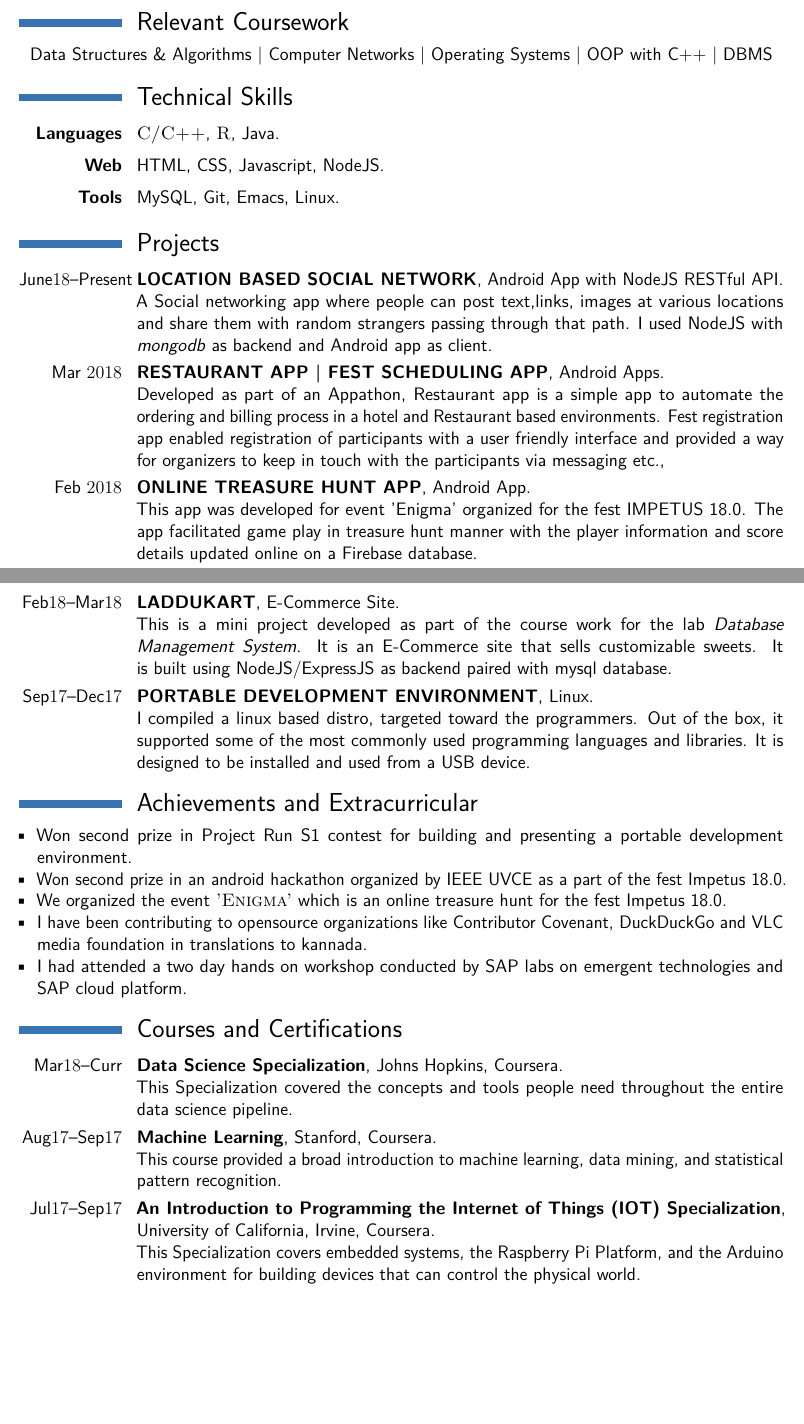
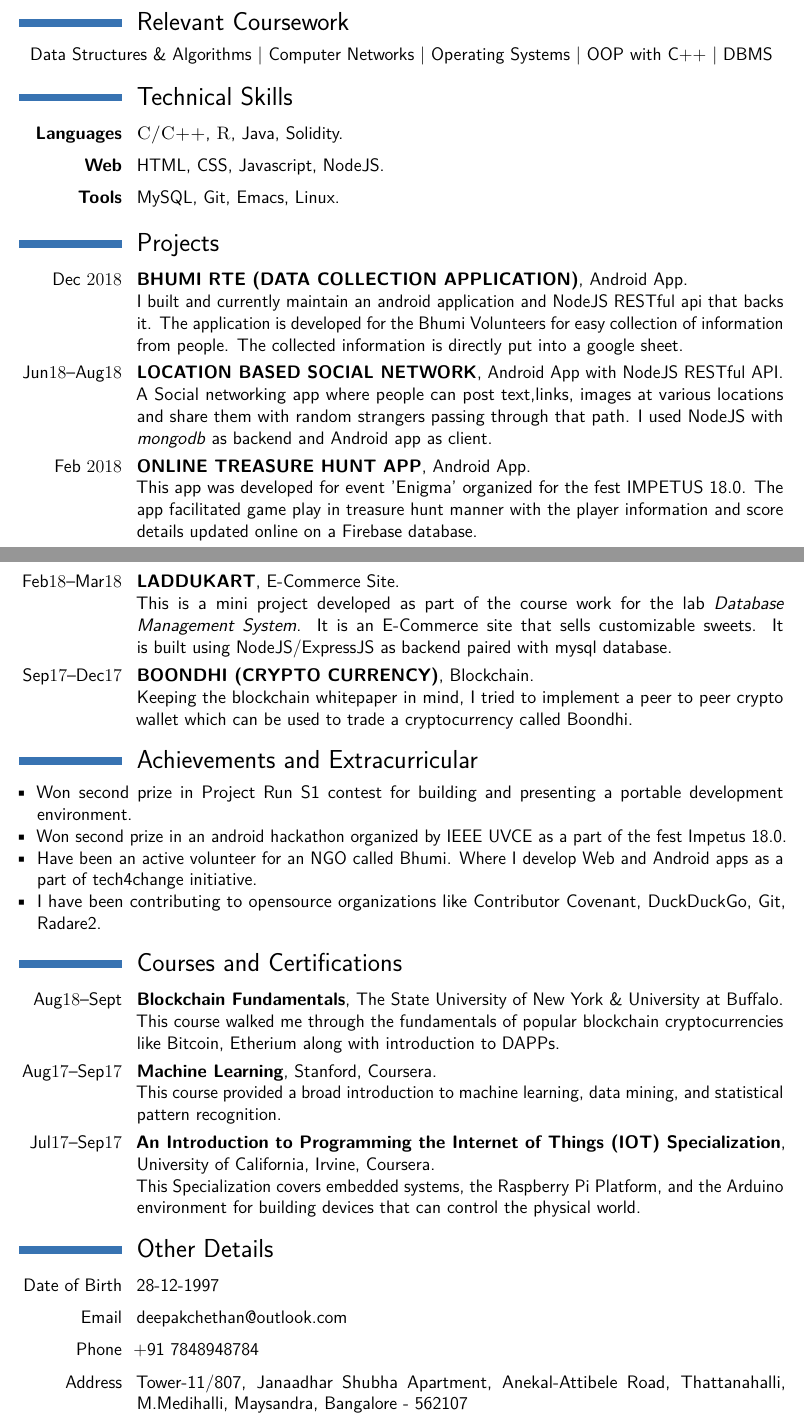
Before and after one commit to DeepakChethan/My-Resume, a LaTeX CV (ResumeDC.tex): two parts of pages 1 and 2 of 2, joined at a grey line, cut so that both start at the same text, the shorter picture padded with empty space. Compiled offline with pdfLaTeX.

Commit message:
New resume

```diff
--- a/ResumeDC.tex
+++ b/ResumeDC.tex
@@ -41,7 +41,7 @@ I am a Computer Science Undergraduate with a passion for programming. I would li
 
 \section{Technical Skills}
 
-\cvitem{\textbf{Languages}}{\textsc{C/C++},  \textsc{R}, Java.}
+\cvitem{\textbf{Languages}}{\textsc{C/C++},  \textsc{R}, Java, Solidity.}
 \cvitem{\textbf{Web}}{HTML, CSS, Javascript, NodeJS.}
 \cvitem{\textbf{Tools}}{MySQL, Git, Emacs, Linux.}
 
@@ -51,16 +51,16 @@ I am a Computer Science Undergraduate with a passion for programming. I would li
 
 \section{Projects}
 
-\cventry{June$18$--Present}{LOCATION BASED SOCIAL NETWORK}{Android App with NodeJS RESTful API}{}{}{A Social networking app where people can post text,links, images at various locations and share them with random strangers passing through that path. I used NodeJS with \textit{mongodb} as backend and Android app as client.}
+\cventry{Dec $2018$}{BHUMI RTE (DATA COLLECTION APPLICATION)}{}{}{Android App}
+{I built and currently maintain an android application and NodeJS RESTful api that backs it. The application is developed for the Bhumi Volunteers for easy collection of information from people. The collected information is directly put into a google sheet.}
 
-\cventry{Mar $2018$}{RESTAURANT APP | FEST SCHEDULING APP}{}{}{Android Apps}
-{Developed as part of an Appathon, Restaurant app is a simple app to automate the ordering and billing process in a hotel and Restaurant based environments. Fest registration app enabled registration of participants with a user friendly interface and provided a way for organizers to keep in touch with the participants via messaging etc.,}
+\cventry{Jun$18$--Aug$18$}{LOCATION BASED SOCIAL NETWORK}{Android App with NodeJS RESTful API}{}{}{A Social networking app where people can post text,links, images at various locations and share them with random strangers passing through that path. I used NodeJS with \textit{mongodb} as backend and Android app as client.}
 
 \cventry{Feb $2018$}{ONLINE TREASURE HUNT APP}{Android App}{}{}{This app was developed for event 'Enigma' organized for the fest IMPETUS 18.0. The app facilitated game play in treasure hunt manner with the player information and score details updated online on a Firebase database.}
 
 \cventry{Feb$18$--Mar$18$}{LADDUKART}{E-Commerce Site}{}{}{This is a mini project developed as part of the course work for the lab \textit{Database Management System}. It is an E-Commerce site that sells customizable sweets. It is built using NodeJS/ExpressJS as backend paired with mysql database.}
 
-\cventry{Sep$17$--Dec$17$}{PORTABLE DEVELOPMENT ENVIRONMENT}{}{}{Linux}{I compiled a linux based distro, targeted toward the programmers. Out of the box, it supported some of the most commonly used programming languages and libraries. It is designed to be installed and used from a USB device.}
+\cventry{Sep$17$--Dec$17$}{BOONDHI (CRYPTO CURRENCY)}{}{}{Blockchain}{ Keeping the blockchain whitepaper in mind, I tried to implement a peer to peer crypto wallet which can be used to trade a cryptocurrency called Boondhi.}
 
 
 
@@ -70,23 +70,26 @@ I am a Computer Science Undergraduate with a passion for programming. I would li
 \begin{itemize}
 	\item[\textbullet] Won second prize in Project Run S1 contest for building and presenting a portable development environment.
 	\item[\textbullet] Won second prize in an android hackathon organized by IEEE UVCE as a part of the fest Impetus 18.0.
-	\item[\textbullet] We organized the event \textsc{'Enigma'} which is an online treasure hunt for the fest Impetus 18.0.
-	\item [\textbullet] I have been contributing to opensource organizations like Contributor Covenant, DuckDuckGo and VLC media foundation in translations to kannada.
-	\item [\textbullet] I had attended a two day hands on workshop conducted by SAP labs on emergent technologies and SAP cloud platform.
+	\item [\textbullet] Have been an active volunteer for an NGO called Bhumi. Where I develop Web and Android apps as a part of tech4change initiative.
+	\item [\textbullet] I have been contributing to opensource organizations like Contributor Covenant, DuckDuckGo, Git, Radare2.
 \end{itemize}
 
 
 \section{Courses and Certifications}
 
-\cventry{Mar$18$--Curr}{Data Science Specialization}{Johns Hopkins}{Coursera}{}{This Specialization covered the concepts and tools people need throughout the entire data science pipeline.}
+\cventry{Aug$18$--Sept}{Blockchain Fundamentals}{The State University of New York \& University at Buffalo}{}{}{This course walked me through the fundamentals of popular blockchain cryptocurrencies like Bitcoin, Etherium along with introduction to DAPPs.}
 
 \cventry{Aug$17$--Sep$17$}{Machine Learning}{Stanford}{Coursera}{}{This course provided a broad introduction to machine learning, data mining, and statistical pattern recognition.}
 
 \cventry{Jul$17$--Sep$17$}{An Introduction to Programming the Internet of Things (IOT) Specialization}{University of California, Irvine}{Coursera}{}{This Specialization covers embedded systems, the Raspberry Pi Platform, and the Arduino environment for building devices that can control the physical world.}
 
 
+\section{Other Details}
 
-
+\cvitem{Date of Birth}{28-12-1997}
+\cvitem{Email}{deepakchethan@outlook.com}
+\cvitem{Phone}{+91 7848948784}
+\cvitem{Address}{Tower-11/807, Janaadhar Shubha Apartment, Anekal-Attibele Road,  Thattanahalli, M.Medihalli, Maysandra, Bangalore - 562107}
 
 
 %----------------------------------------------------------------------------------------
```
Also changed, not shown: ResumeDC.pdf, dcresume.pdf (added).
